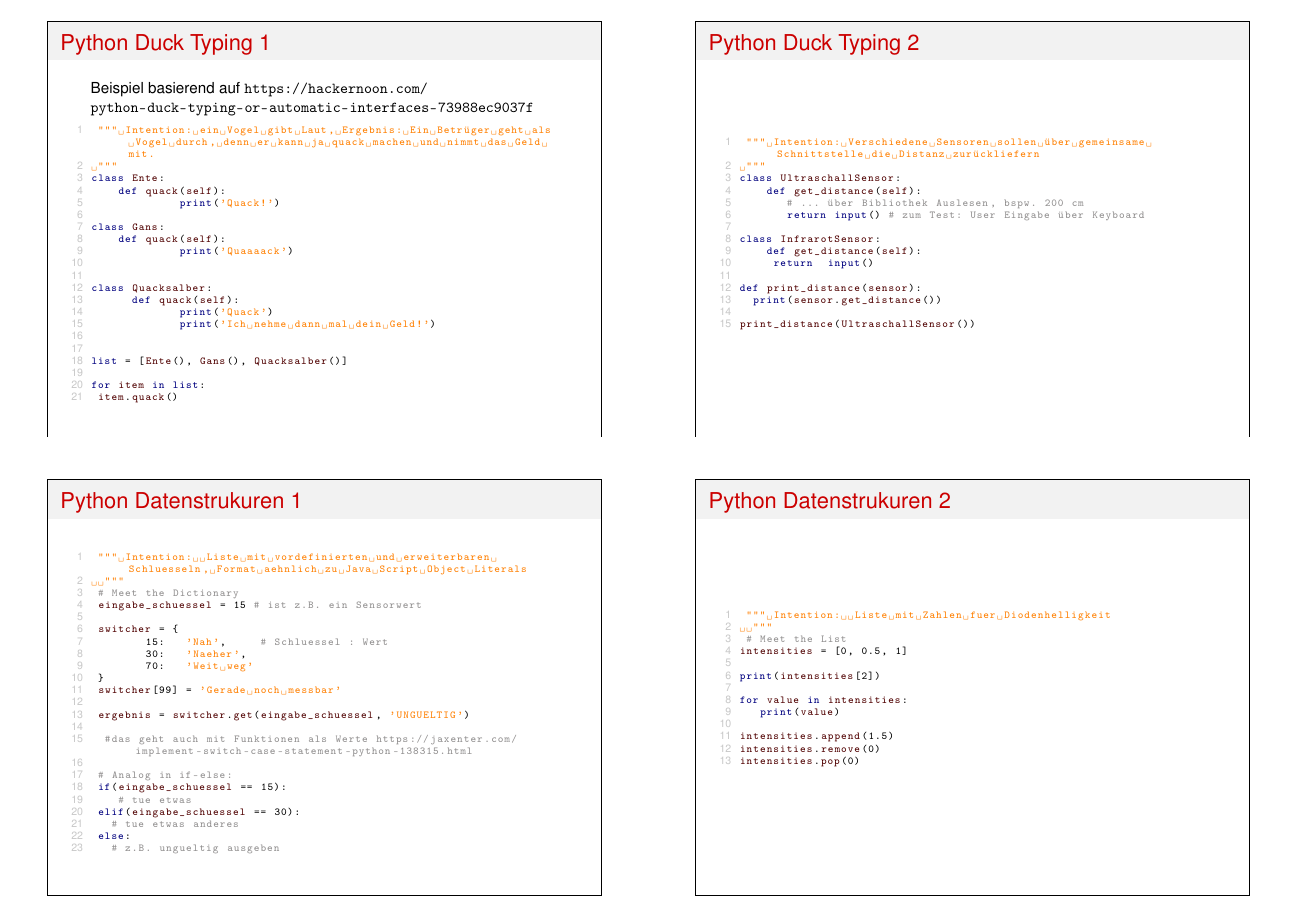
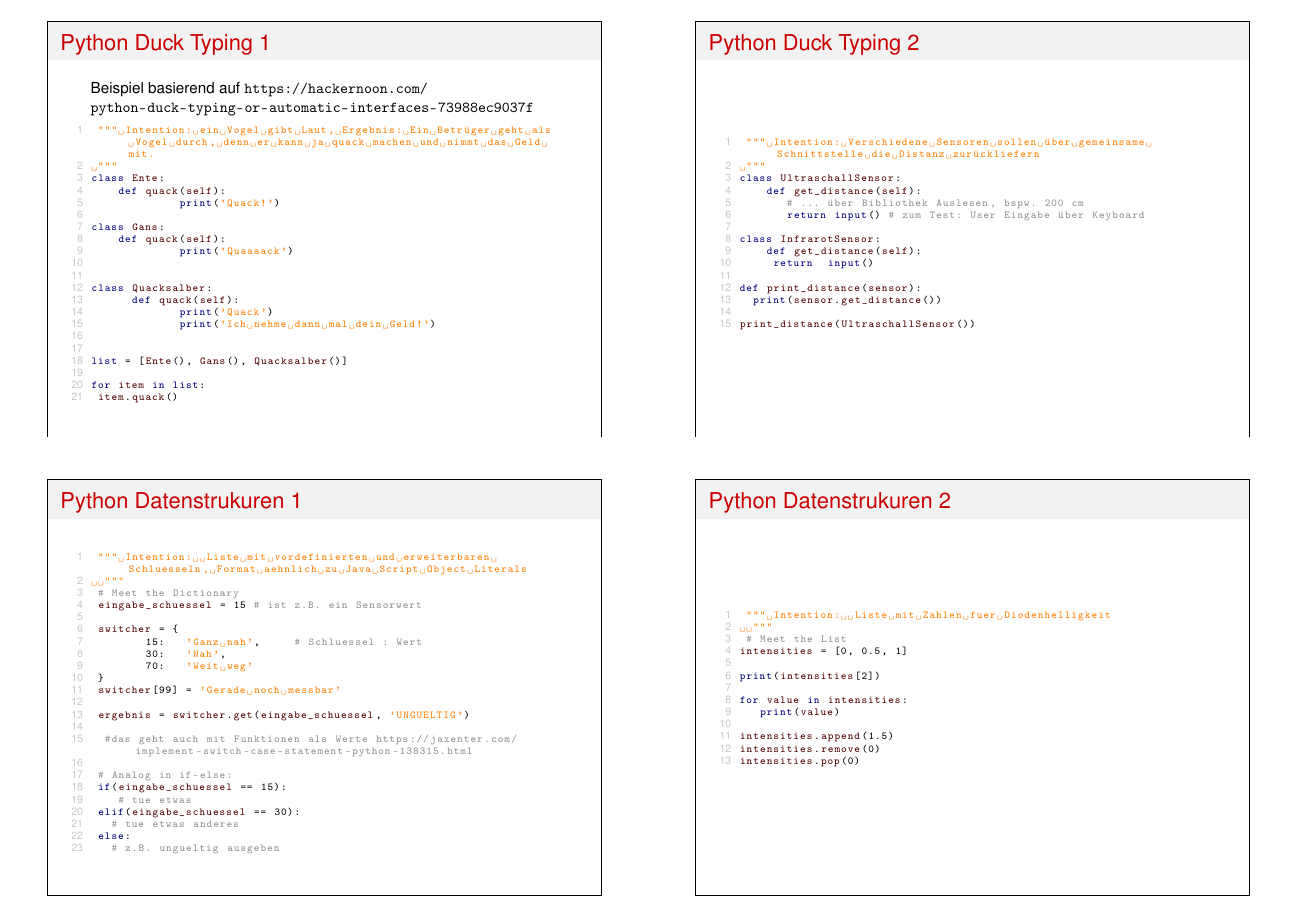
Before and after one commit to DennisSchulmeister/dhbwka-wwi-iottech-folien, LaTeX slides (4-programmierung-handout.tex, which reads 4-programmierung/hauptfolien.tex): page 4 of 9. Compiled offline with pdfLaTeX.

Commit message:
Reihenfolge der Werte in Kapitel 4, Folie 15 korrigiert

```diff
--- a/4-programmierung/hauptfolien.tex
+++ b/4-programmierung/hauptfolien.tex
@@ -244,8 +244,8 @@ print_distance(UltraschallSensor())
  eingabe_schuessel = 15 # ist z.B. ein Sensorwert
 
  switcher = {
-        15:   'Nah',     # Schluessel : Wert
-        30:   'Naeher',
+        15:   'Ganz nah',     # Schluessel : Wert
+        30:   'Nah',
         70:   'Weit weg'
  }
  switcher[99] = 'Gerade noch messbar'
```
